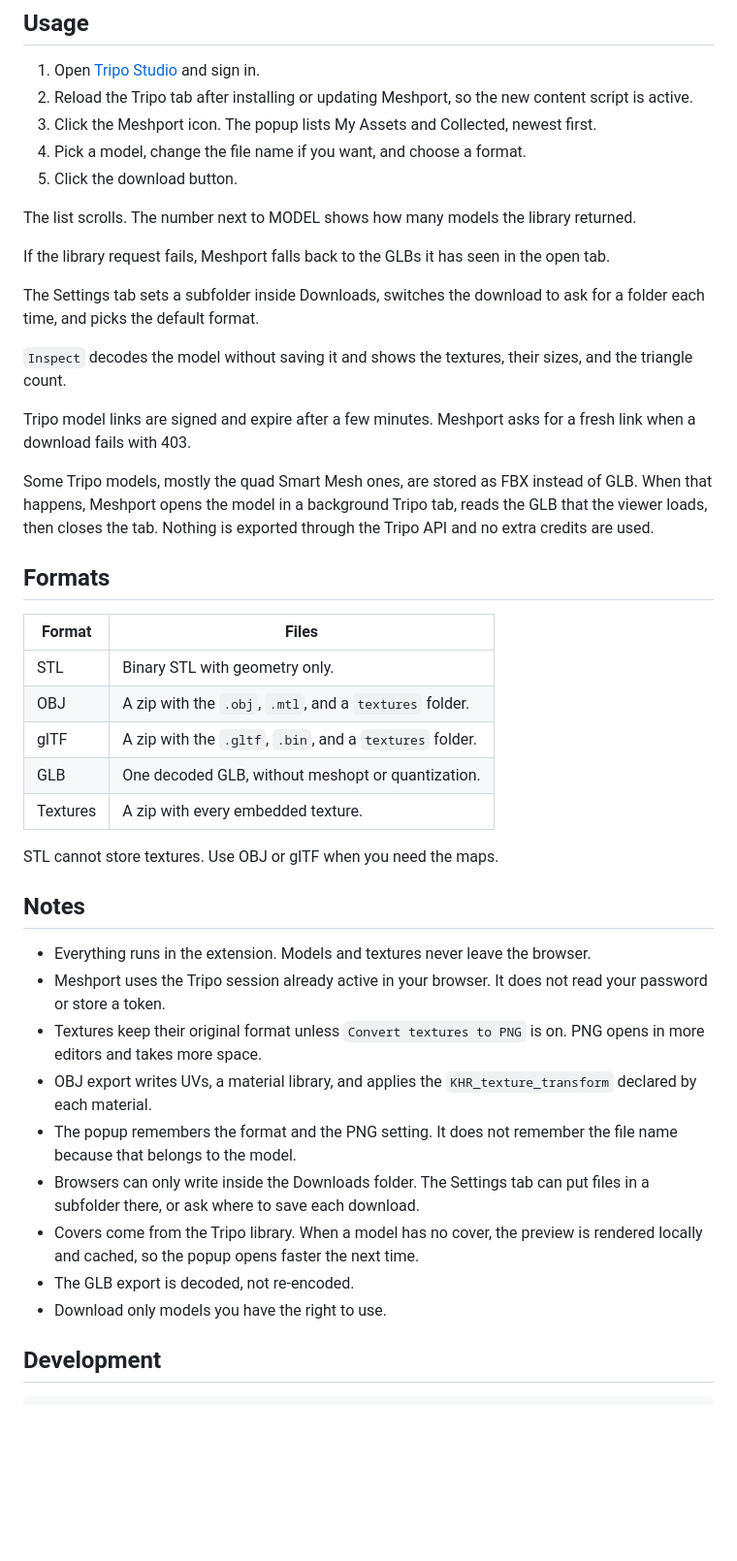
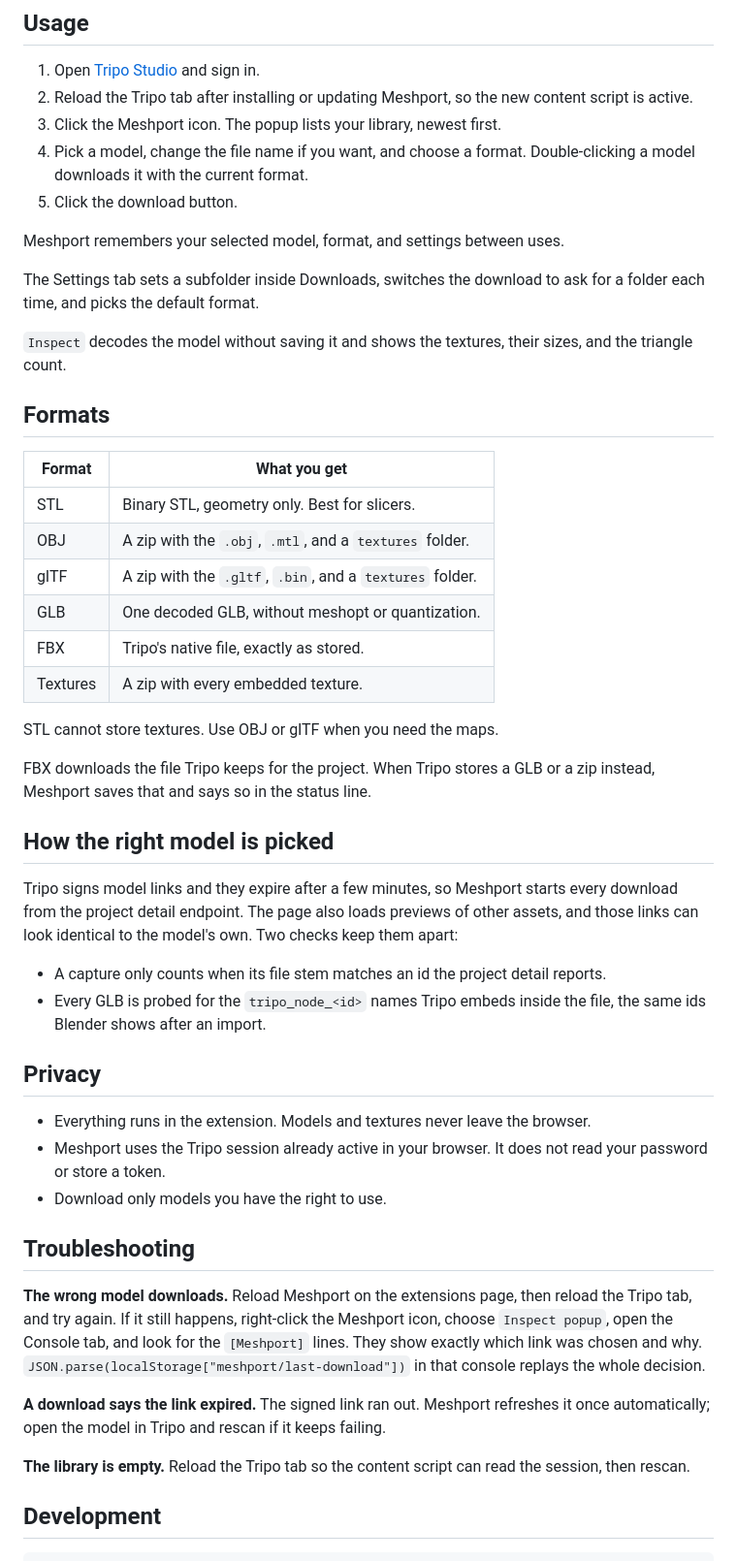
Before and after one commit to kaikochumi/meshport, a Markdown page: README.md, the part around one of its changes. Shown at 97% size. GitHub-like rendering; blank space fills up the shorter version.

```diff
--- a/README.md
+++ b/README.md
@@ -30,45 +41,51 @@ To update, replace the folder and click the reload button on the extensions page
 
 1. Open [Tripo Studio](https://studio.tripo3d.ai) and sign in.
 2. Reload the Tripo tab after installing or updating Meshport, so the new content script is active.
-3. Click the Meshport icon. The popup lists My Assets and Collected, newest first.
-4. Pick a model, change the file name if you want, and choose a format.
+3. Click the Meshport icon. The popup lists your library, newest first.
+4. Pick a model, change the file name if you want, and choose a format. Double-clicking a model downloads it with the current format.
 5. Click the download button.
 
-The list scrolls. The number next to MODEL shows how many models the library returned.
-
-If the library request fails, Meshport falls back to the GLBs it has seen in the open tab.
+Meshport remembers your selected model, format, and settings between uses.
 
 The Settings tab sets a subfolder inside Downloads, switches the download to ask for a folder each time, and picks the default format.
 
 `Inspect` decodes the model without saving it and shows the textures, their sizes, and the triangle count.
 
-Tripo model links are signed and expire after a few minutes. Meshport asks for a fresh link when a download fails with 403.
-
-Some Tripo models, mostly the quad Smart Mesh ones, are stored as FBX instead of GLB. When that happens, Meshport opens the model in a background Tripo tab, reads the GLB that the viewer loads, then closes the tab. Nothing is exported through the Tripo API and no extra credits are used.
-
 ## Formats
 
-| Format | Files |
+| Format | What you get |
 | --- | --- |
-| STL | Binary STL with geometry only. |
+| STL | Binary STL, geometry only. Best for slicers. |
 | OBJ | A zip with the `.obj`, `.mtl`, and a `textures` folder. |
 | glTF | A zip with the `.gltf`, `.bin`, and a `textures` folder. |
 | GLB | One decoded GLB, without meshopt or quantization. |
+| FBX | Tripo's native file, exactly as stored. |
 | Textures | A zip with every embedded texture. |
 
 STL cannot store textures. Use OBJ or glTF when you need the maps.
 
-## Notes
+FBX downloads the file Tripo keeps for the project. When Tripo stores a GLB or a zip instead, Meshport saves that and says so in the status line.
+
+## How the right model is picked
+
+Tripo signs model links and they expire after a few minutes, so Meshport starts every download from the project detail endpoint. The page also loads previews of other assets, and those links can look identical to the model's own. Two checks keep them apart:
+
+- A capture only counts when its file stem matches an id the project detail reports.
+- Every GLB is probed for the `tripo_node_<id>` names Tripo embeds inside the file, the same ids Blender shows after an import.
+
+## Privacy
 
 - Everything runs in the extension. Models and textures never leave the browser.
 - Meshport uses the Tripo session already active in your browser. It does not read your password or store a token.
-- Textures keep their original format unless `Convert textures to PNG` is on. PNG opens in more editors and takes more space.
-- OBJ export writes UVs, a material library, and applies the `KHR_texture_transform` declared by each material.
-- The popup remembers the format and the PNG setting. It does not remember the file name because that belongs to the model.
-- Browsers can only write inside the Downloads folder. The Settings tab can put files in a subfolder there, or ask where to save each download.
-- Covers come from the Tripo library. When a model has no cover, the preview is rendered locally and cached, so the popup opens faster the next time.
-- The GLB export is decoded, not re-encoded.
 - Download only models you have the right to use.
+
+## Troubleshooting
+
+**The wrong model downloads.** Reload Meshport on the extensions page, then reload the Tripo tab, and try again. If it still happens, right-click the Meshport icon, choose `Inspect popup`, open the Console tab, and look for the `[Meshport]` lines. They show exactly which link was chosen and why. `JSON.parse(localStorage["meshport/last-download"])` in that console replays the whole decision.
+
+**A download says the link expired.** The signed link ran out. Meshport refreshes it once automatically; open the model in Tripo and rescan if it keeps failing.
+
+**The library is empty.** Reload the Tripo tab so the content script can read the session, then rescan.
 
 ## Development
 
```
Also changed, not shown: other parts of README.md (+24 -9 lines), docs/popup.png, 7 other files.
